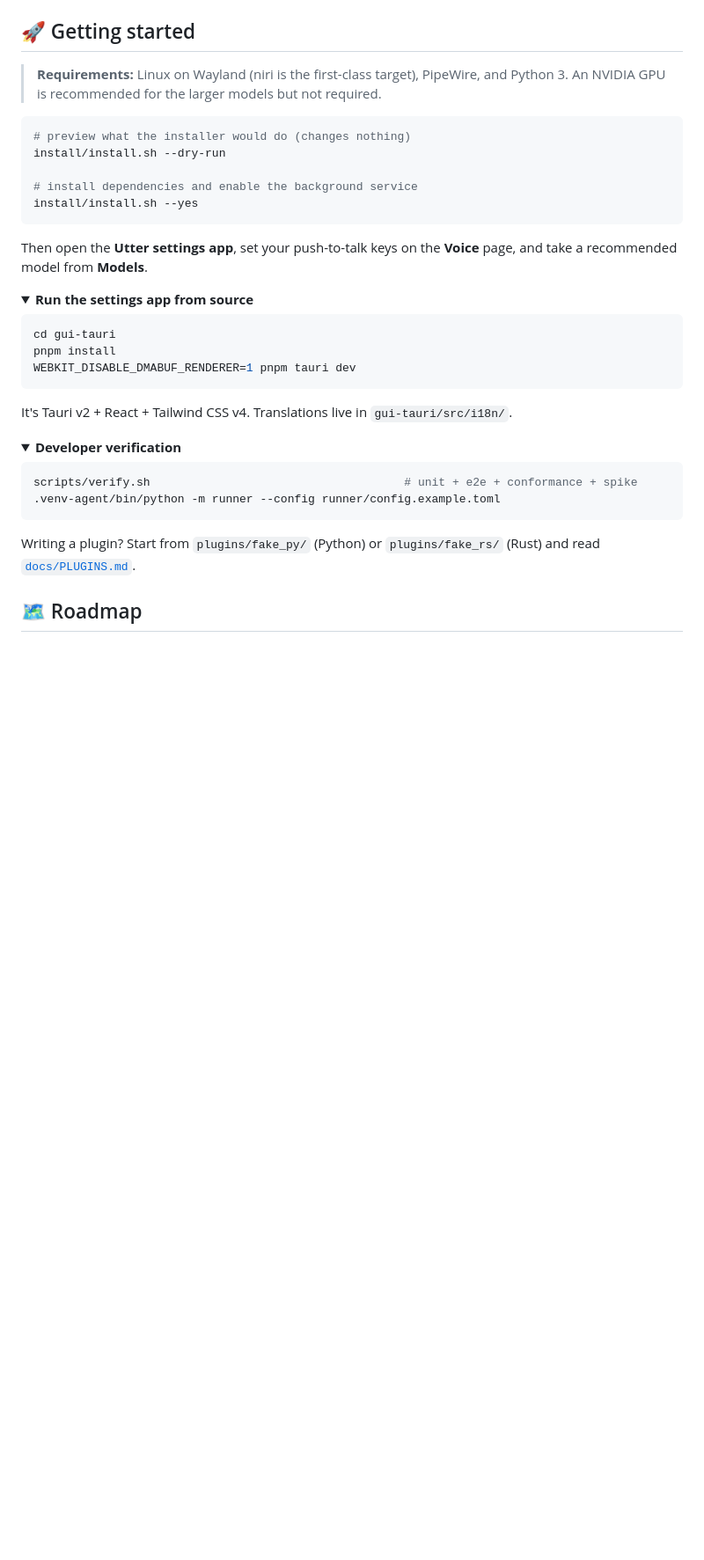
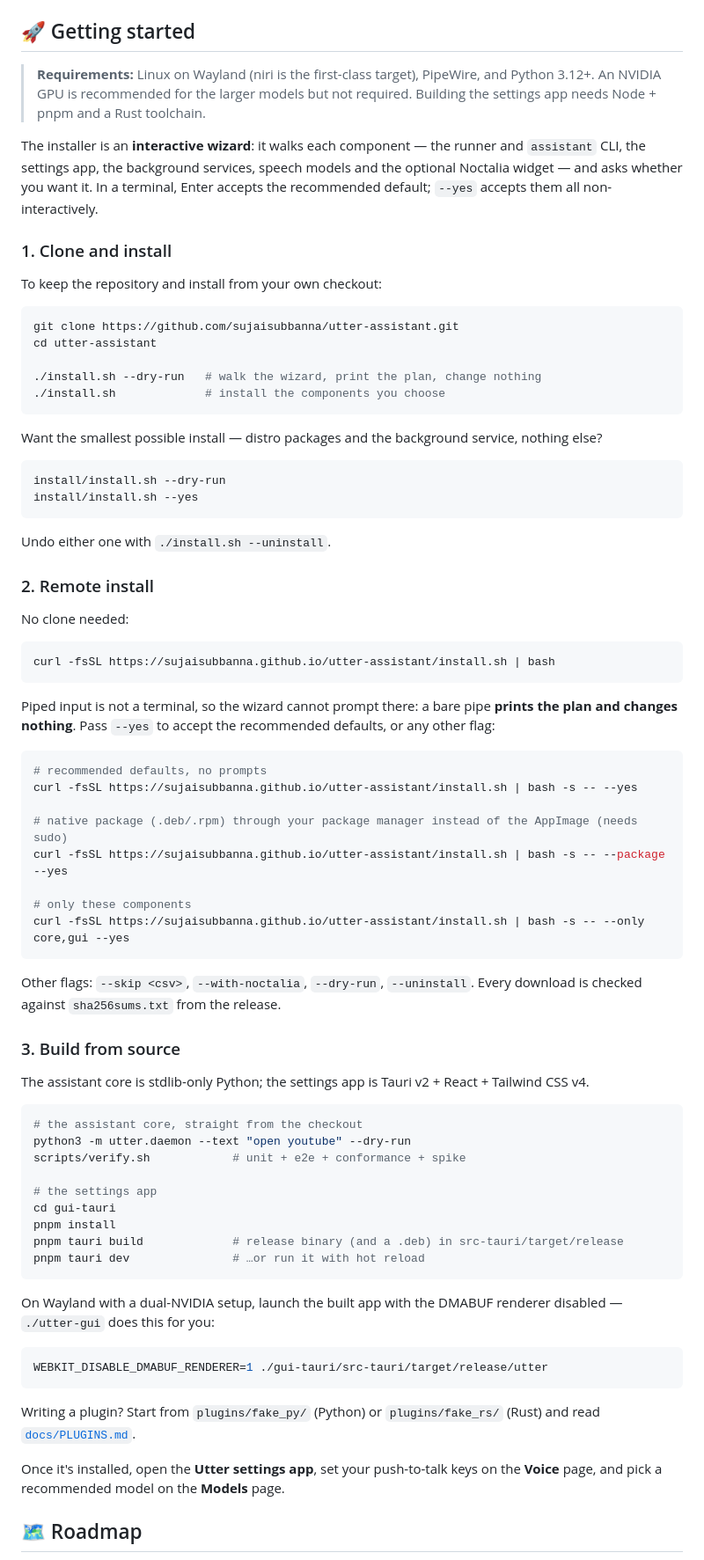
Before and after one commit to sujaisubbanna/utter-assistant, a Markdown page: README.md, the part around the change. Shown at 88% size. Rendered like a GitHub page; folded sections open; blank space fills up the shorter version.

Commit message:
README: split installation into clone, remote and source builds
Replaces the vague single block (which only pointed at the dev installer)
with three clear paths, and documents that a piped install prints the plan
and changes nothing unless --yes is passed.

````diff
--- a/README.md
+++ b/README.md
@@ -112,40 +112,89 @@ Under the hood, a tiny **runner** supervises swappable **plugins** (speech, deci
 
 ## 🚀 Getting started
 
-> **Requirements:** Linux on Wayland (niri is the first-class target), PipeWire, and Python 3. An NVIDIA GPU is recommended for the larger models but not required.
+> **Requirements:** Linux on Wayland (niri is the first-class target), PipeWire, and Python 3.12+.
+> An NVIDIA GPU is recommended for the larger models but not required. Building the settings app
+> needs Node + pnpm and a Rust toolchain.
+
+The installer is an **interactive wizard**: it walks each component — the runner and `assistant`
+CLI, the settings app, the background services, speech models and the optional Noctalia widget —
+and asks whether you want it. In a terminal, Enter accepts the recommended default; `--yes` accepts
+them all non-interactively.
+
+### 1. Clone and install
+
+To keep the repository and install from your own checkout:
 
 ```bash
-# preview what the installer would do (changes nothing)
+git clone https://github.com/sujaisubbanna/utter-assistant.git
+cd utter-assistant
+
+./install.sh --dry-run   # walk the wizard, print the plan, change nothing
+./install.sh             # install the components you choose
+```
+
+Want the smallest possible install — distro packages and the background service, nothing else?
+
+```bash
 install/install.sh --dry-run
-
-# install dependencies and enable the background service
 install/install.sh --yes
 ```
 
-Then open the **Utter settings app**, set your push-to-talk keys on the **Voice** page, and take a recommended model from **Models**.
+Undo either one with `./install.sh --uninstall`.
 
-<details>
-<summary><b>Run the settings app from source</b></summary>
+### 2. Remote install
+
+No clone needed:
 
 ```bash
+curl -fsSL https://sujaisubbanna.github.io/utter-assistant/install.sh | bash
+```
+
+Piped input is not a terminal, so the wizard cannot prompt there: a bare pipe **prints the plan and
+changes nothing**. Pass `--yes` to accept the recommended defaults, or any other flag:
+
+```bash
+# recommended defaults, no prompts
+curl -fsSL https://sujaisubbanna.github.io/utter-assistant/install.sh | bash -s -- --yes
+
+# native package (.deb/.rpm) through your package manager instead of the AppImage (needs sudo)
+curl -fsSL https://sujaisubbanna.github.io/utter-assistant/install.sh | bash -s -- --package --yes
+
+# only these components
+curl -fsSL https://sujaisubbanna.github.io/utter-assistant/install.sh | bash -s -- --only core,gui --yes
+```
+
+Other flags: `--skip <csv>`, `--with-noctalia`, `--dry-run`, `--uninstall`. Every download is checked
+against `sha256sums.txt` from the release.
+
+### 3. Build from source
+
+The assistant core is stdlib-only Python; the settings app is Tauri v2 + React + Tailwind CSS v4.
+
+```bash
+# the assistant core, straight from the checkout
+python3 -m utter.daemon --text "open youtube" --dry-run
+scripts/verify.sh            # unit + e2e + conformance + spike
+
+# the settings app
 cd gui-tauri
 pnpm install
-WEBKIT_DISABLE_DMABUF_RENDERER=1 pnpm tauri dev
+pnpm tauri build             # release binary (and a .deb) in src-tauri/target/release
+pnpm tauri dev               # …or run it with hot reload
 ```
 
-It's Tauri v2 + React + Tailwind CSS v4. Translations live in `gui-tauri/src/i18n/`.
-</details>
-
-<details>
-<summary><b>Developer verification</b></summary>
+On Wayland with a dual-NVIDIA setup, launch the built app with the DMABUF renderer disabled —
+`./utter-gui` does this for you:
 
 ```bash
-scripts/verify.sh                                     # unit + e2e + conformance + spike
-.venv-agent/bin/python -m runner --config runner/config.example.toml
+WEBKIT_DISABLE_DMABUF_RENDERER=1 ./gui-tauri/src-tauri/target/release/utter
 ```
 
-Writing a plugin? Start from `plugins/fake_py/` (Python) or `plugins/fake_rs/` (Rust) and read [`docs/PLUGINS.md`](docs/PLUGINS.md).
-</details>
+Writing a plugin? Start from `plugins/fake_py/` (Python) or `plugins/fake_rs/` (Rust) and read
+[`docs/PLUGINS.md`](docs/PLUGINS.md).
+
+Once it's installed, open the **Utter settings app**, set your push-to-talk keys on the **Voice**
+page, and pick a recommended model on the **Models** page.
 
 ## 🗺️ Roadmap
 
````
